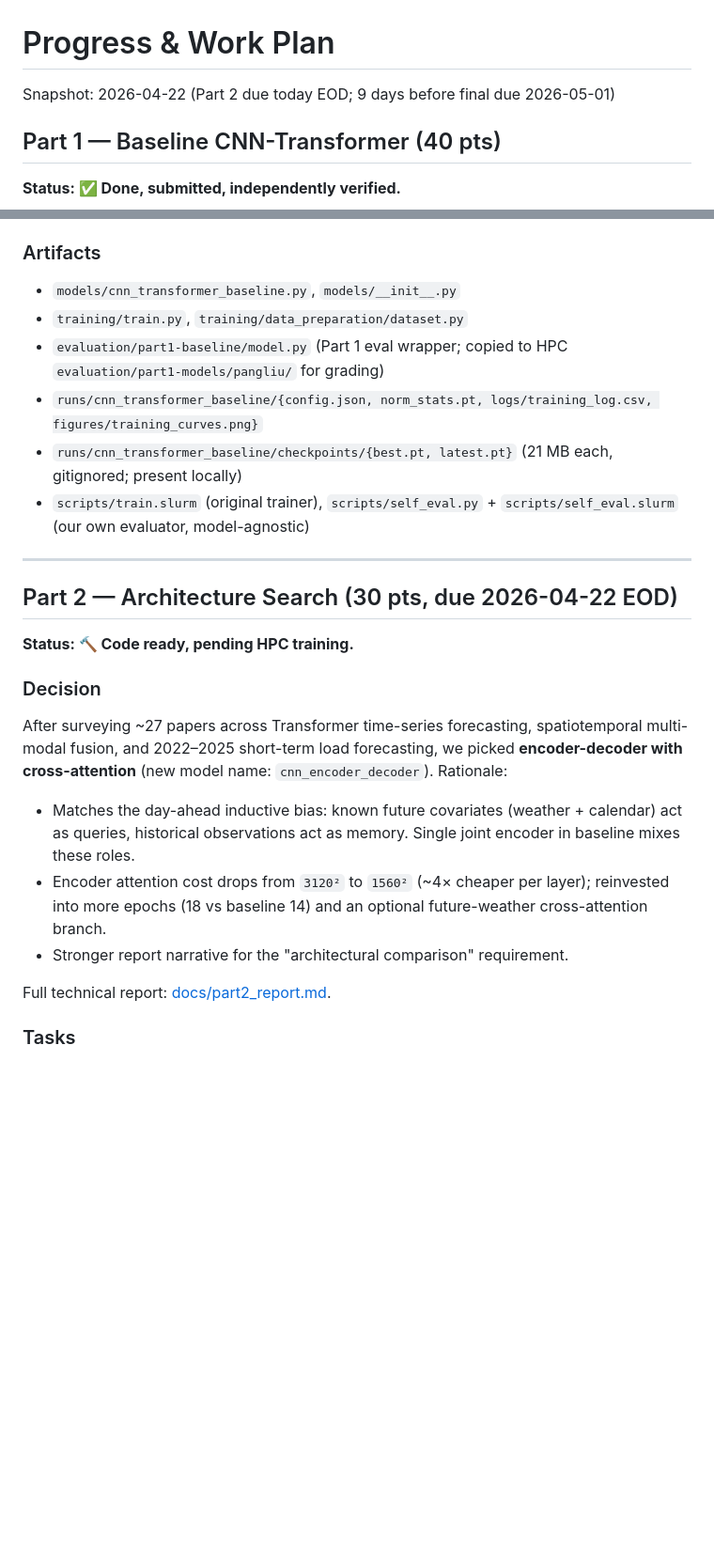
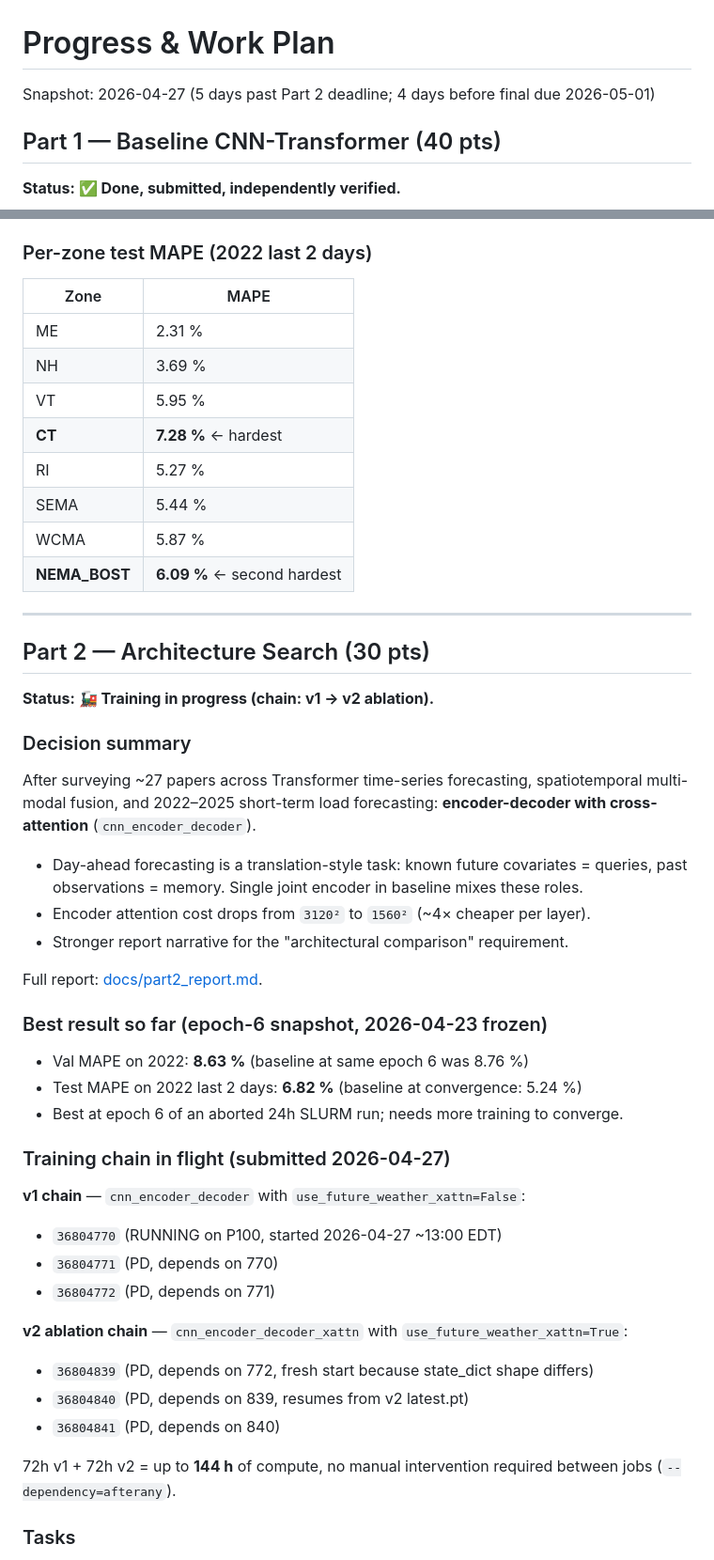
Before and after one commit to jeffliulab/real-time-power-predict, a Markdown page: docs/progress.md, 2 parts joined by grey strips. Shown at 94% size. Rendered like a GitHub page; blank space fills up the shorter version.

```diff
--- a/docs/progress.md
+++ b/docs/progress.md
@@ -1,6 +1,6 @@
 # Progress & Work Plan
 
-Snapshot: 2026-04-22 (Part 2 due today EOD; 9 days before final due 2026-05-01)
+Snapshot: 2026-04-27 (5 days past Part 2 deadline; 4 days before final due 2026-05-01)
 
 ## Part 1 — Baseline CNN-Transformer (40 pts)
 
@@ -14,29 +14,54 @@ Snapshot: 2026-04-22 (Part 2 due today EOD; 9 days before final due 2026-05-01)
   - Our own `scripts/self_eval.py` (job 36590769, 2026-04-21, against canonical `evaluation/part1-models/pangliu/` submission). Numbers match byte-for-byte.
 - Canonical submission: `/cluster/tufts/c26sp1cs0137/data/assignment3_data/evaluation/part1-models/pangliu/`. Old `evaluation/pliu07/` cleaned up.
 
-### Artifacts
-- `models/cnn_transformer_baseline.py`, `models/__init__.py`
-- `training/train.py`, `training/data_preparation/dataset.py`
-- `evaluation/part1-baseline/model.py` (Part 1 eval wrapper; copied to HPC `evaluation/part1-models/pangliu/` for grading)
-- `runs/cnn_transformer_baseline/{config.json, norm_stats.pt, logs/training_log.csv, figures/training_curves.png}`
-- `runs/cnn_transformer_baseline/checkpoints/{best.pt, latest.pt}` (21 MB each, gitignored; present locally)
-- `scripts/train.slurm` (original trainer), `scripts/self_eval.py` + `scripts/self_eval.slurm` (our own evaluator, model-agnostic)
+### Per-zone test MAPE (2022 last 2 days)
+
+| Zone | MAPE |
+|---|---|
+| ME | 2.31 % |
+| NH | 3.69 % |
+| VT | 5.95 % |
+| **CT** | **7.28 %** ← hardest |
+| RI | 5.27 % |
+| SEMA | 5.44 % |
+| WCMA | 5.87 % |
+| **NEMA_BOST** | **6.09 %** ← second hardest |
 
 ---
 
-## Part 2 — Architecture Search (30 pts, due 2026-04-22 EOD)
+## Part 2 — Architecture Search (30 pts)
 
-**Status: 🔨 Code ready, pending HPC training.**
+**Status: 🚂 Training in progress (chain: v1 → v2 ablation).**
 
-### Decision
+### Decision summary
 
-After surveying ~27 papers across Transformer time-series forecasting, spatiotemporal multi-modal fusion, and 2022–2025 short-term load forecasting, we picked **encoder-decoder with cross-attention** (new model name: `cnn_encoder_decoder`). Rationale:
+After surveying ~27 papers across Transformer time-series forecasting, spatiotemporal multi-modal fusion, and 2022–2025 short-term load forecasting: **encoder-decoder with cross-attention** (`cnn_encoder_decoder`).
 
-- Matches the day-ahead inductive bias: known future covariates (weather + calendar) act as queries, historical observations act as memory. Single joint encoder in baseline mixes these roles.
-- Encoder attention cost drops from `3120²` to `1560²` (~4× cheaper per layer); reinvested into more epochs (18 vs baseline 14) and an optional future-weather cross-attention branch.
+- Day-ahead forecasting is a translation-style task: known future covariates = queries, past observations = memory. Single joint encoder in baseline mixes these roles.
+- Encoder attention cost drops from `3120²` to `1560²` (~4× cheaper per layer).
 - Stronger report narrative for the "architectural comparison" requirement.
 
-Full technical report: [docs/part2_report.md](part2_report.md).
+Full report: [docs/part2_report.md](part2_report.md).
+
+### Best result so far (epoch-6 snapshot, 2026-04-23 frozen)
+
+- Val MAPE on 2022: **8.63 %** (baseline at same epoch 6 was 8.76 %)
+- Test MAPE on 2022 last 2 days: **6.82 %** (baseline at convergence: 5.24 %)
+- Best at epoch 6 of an aborted 24h SLURM run; needs more training to converge.
+
+### Training chain in flight (submitted 2026-04-27)
+
+**v1 chain** — `cnn_encoder_decoder` with `use_future_weather_xattn=False`:
+- `36804770` (RUNNING on P100, started 2026-04-27 ~13:00 EDT)
+- `36804771` (PD, depends on 770)
+- `36804772` (PD, depends on 771)
+
+**v2 ablation chain** — `cnn_encoder_decoder_xattn` with `use_future_weather_xattn=True`:
+- `36804839` (PD, depends on 772, fresh start because state_dict shape differs)
+- `36804840` (PD, depends on 839, resumes from v2 latest.pt)
+- `36804841` (PD, depends on 840)
+
+72h v1 + 72h v2 = up to **144 h** of compute, no manual intervention required between jobs (`--dependency=afterany`).
 
 ### Tasks
 
```
Also changed, not shown: other parts of docs/progress.md (+110 -52 lines).
